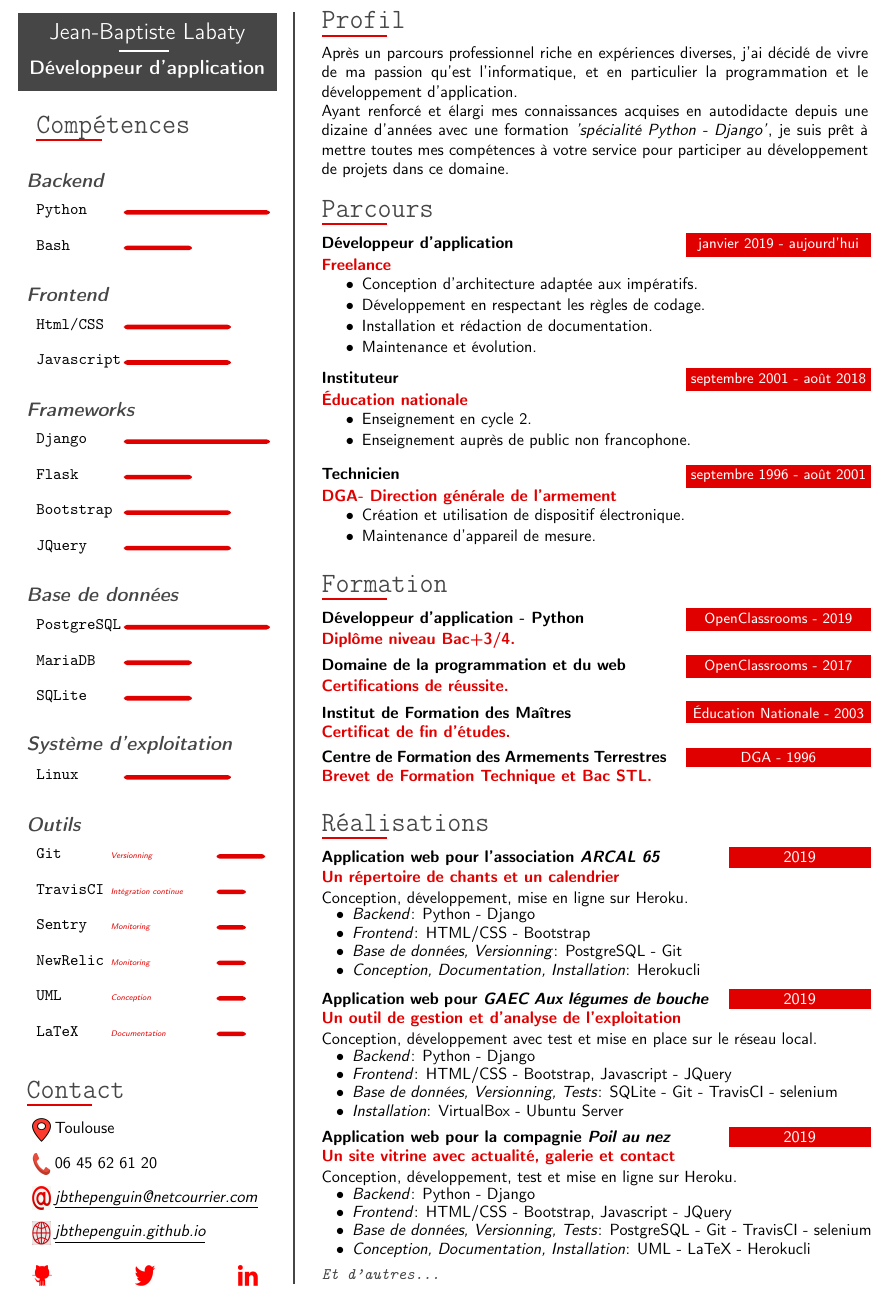
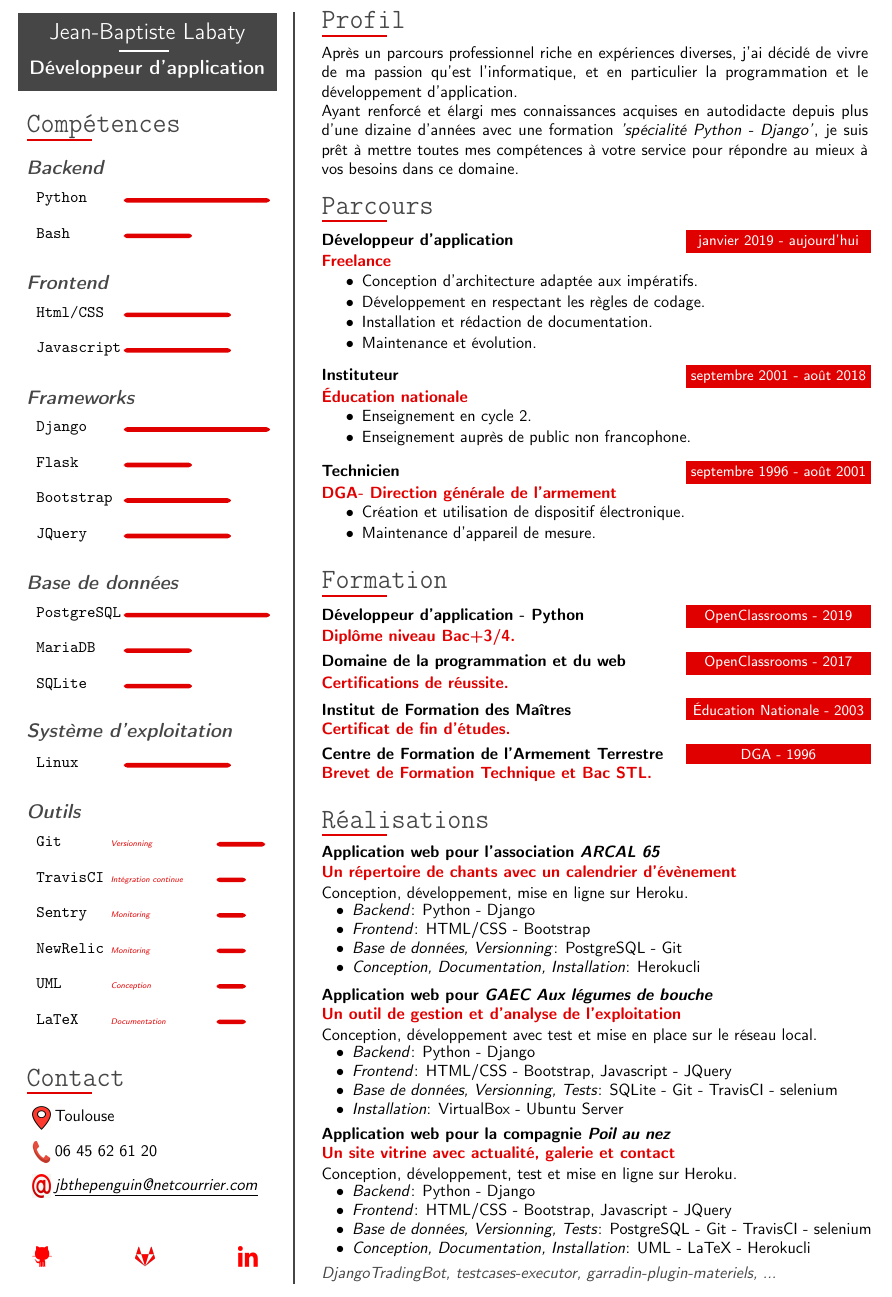
Before and after one commit to JBthePenguin/CVlatex, a LaTeX document (main.tex): part of the page, cut so that both start at the same text. Compiled offline with pdfLaTeX.

Commit message:
cv september 2021

```diff
--- a/main.tex
+++ b/main.tex
@@ -155,7 +155,7 @@
   \vspace{10pt}
   \hspace{1.5pt}
   \begin{tabular*}{1\mpwidth}{p{0.36\mpwidth} p{0.36\mpwidth}  r}
-  \href{https://github.com/JBthePenguin/}{\includegraphics[width=4mm, height=4.5mm]{#1}} & \href{https://twitter.com/JBthePenguin}{\includegraphics[width=4mm, height=4.5mm]{#2}} &	\href{https://www.linkedin.com/in/jean-baptiste-labaty-a5b084155/}{\includegraphics[width=4mm, height=4.5mm]{#3}}
+  \href{https://github.com/JBthePenguin/}{\includegraphics[width=4mm, height=4.5mm]{#1}} & \href{https://gitlab.com/JBthePenguin}{\includegraphics[width=4mm, height=4.5mm]{#2}} &	\href{https://www.linkedin.com/in/jean-baptiste-labaty-a5b084155/}{\includegraphics[width=4mm, height=4.5mm]{#3}}
 	\end{tabular*}%
 	\vspace{-40pt}
 }
@@ -335,9 +358,11 @@
 
 \cvcontact{\href{mailto:jbthepenguin@netcourrier.com}{\textit{\underline{jbthepenguin@netcourrier.com}}}} {img/email.png} {}
 
-\cvcontact{\href{https://jbthepenguin.github.io/}{\textit{\underline{jbthepenguin.github.io}}}} {img/site.png} {}
+% \cvcontact{\href{https://jbthepenguin.github.io/}{\textit{\underline{jbthepenguin.github.io}}}} {img/site.png} {}
 
-\cvsociallink{img/github.png} {img/twitter.png} {img/linkedin.png}
+\vspace{17pt}
+
+\cvsociallink{img/github.png} {img/gitlab.png} {img/linkedin.png}
 
 \end{leftcolumn}
 
@@ -356,7 +381,7 @@
 
 \cvtext{Après un parcours professionnel riche en expériences diverses, j'ai décidé de vivre de ma passion qu'est l'informatique, et en particulier la programmation et le développement d'application.
 
-Ayant renforcé et élargi mes connaissances acquises en autodidacte depuis une dizaine d'années avec \href{https://openclassrooms.com/fr/paths/68-developpeur-dapplication-python}{une formation \textit{'spécialité Python - Django'}}, je suis prêt à mettre toutes mes compétences à votre service pour participer au développement de projets dans ce domaine.}
+Ayant renforcé et élargi mes connaissances acquises en autodidacte depuis plus d'une dizaine d'années avec \href{https://openclassrooms.com/fr/paths/68-developpeur-dapplication-python}{une formation \textit{'spécialité Python - Django'}}, je suis prêt à mettre toutes mes compétences à votre service pour répondre au mieux à vos besoins dans ce domaine.}
 
 \vspace{5pt}
 
@@ -423,7 +448,7 @@ Ayant renforcé et élargi mes connaissances acquises en autodidacte depuis une
 
 \cvneweventdip
 	{DGA - 1996}
-	{Centre de Formation des Armements Terrestres}
+	{Centre de Formation de l'Armement Terrestre}
 	{Brevet de Formation Technique et Bac STL.}
 
 \vspace{15pt}
@@ -432,10 +457,10 @@ Ayant renforcé et élargi mes connaissances acquises en autodidacte depuis une
 %----------------------------------------------------------------------------------------
 \cvsection{Réalisations}
 
-\cvrealase
-	{2019}
+\cvrealasenew
+	%{2019}
 	{\href{https://github.com/JBthePenguin/CanteraSongLyrics}{Application web pour l'association \textit{ARCAL 65}}}
-	{\href{https://github.com/JBthePenguin/CanteraSongLyrics}{Un répertoire de chants et un calendrier}}
+	{\href{https://github.com/JBthePenguin/CanteraSongLyrics}{Un répertoire de chants avec un calendrier d'évènement}}
 	{\href{https://github.com/JBthePenguin/CanteraSongLyrics}{Conception, développement, mise en ligne sur Heroku.}}
 	{\cvlist {
 		\item \textit{Backend}: Python - Django\\[-19pt]
@@ -446,8 +471,8 @@ Ayant renforcé et élargi mes connaissances acquises en autodidacte depuis une
 
 \vspace{-17.5pt}
 
-\cvrealase
-	{2019}
+\cvrealasenew
+	%{2019}
 	{\href{https://github.com/JBthePenguin/FarmManagement}{Application web pour \textit{GAEC Aux légumes de bouche}}}
 	{\href{https://github.com/JBthePenguin/FarmManagement}{Un outil de gestion et d'analyse de l'exploitation}}
 	{\href{https://github.com/JBthePenguin/FarmManagement}{Conception, développement avec test et mise en place sur le réseau local.}}
@@ -460,8 +485,8 @@ Ayant renforcé et élargi mes connaissances acquises en autodidacte depuis une
 
 \vspace{-17.5pt}
 
-\cvrealase
-	{2019}
+\cvrealasenew
+	%{2019}
 	{\href{https://github.com/JBthePenguin/PoilAuNezWebApp}{Application web pour la compagnie \textit{Poil au nez}}}
 	{\href{https://github.com/JBthePenguin/PoilAuNezWebApp}{Un site vitrine avec actualité, galerie et contact}}
 	{\href{https://github.com/JBthePenguin/PoilAuNezWebApp}{Conception, développement, test et mise en ligne sur Heroku.}}
@@ -475,8 +500,9 @@ Ayant renforcé et élargi mes connaissances acquises en autodidacte depuis une
 \vspace{-16pt}
 
 \cvtext{
-		\href{https://github.com/JBthePenguin}{\textit{\textcolor{darkcol}{\texttt{Et d'autres...}}}}
-	}
+		%\href{https://github.com/JBthePenguin}{\textit{\textcolor{darkcol}{\texttt{Et d'autres...}}}}
+		\textit{\textcolor{darkcol}{\href{https://github.com/JBthePenguin/DjangoTradingBot}{DjangoTradingBot}, {\href{https://pypi.org/project/testcases-executor/}{testcases-executor}, {\href{https://gitlab.com/JBthePenguin/garradin-plugin-materiels}{garradin-plugin-materiels}, ...}}}}
+}
 
 \end{rightcolumn}
 \end{paracol}
```
Also changed, not shown: README.md, cv_dec_2019.png (deleted), cv_sept_2021.png (added), img/gitlab.png (added), main.pdf, main.tex (23 more changed lines).
